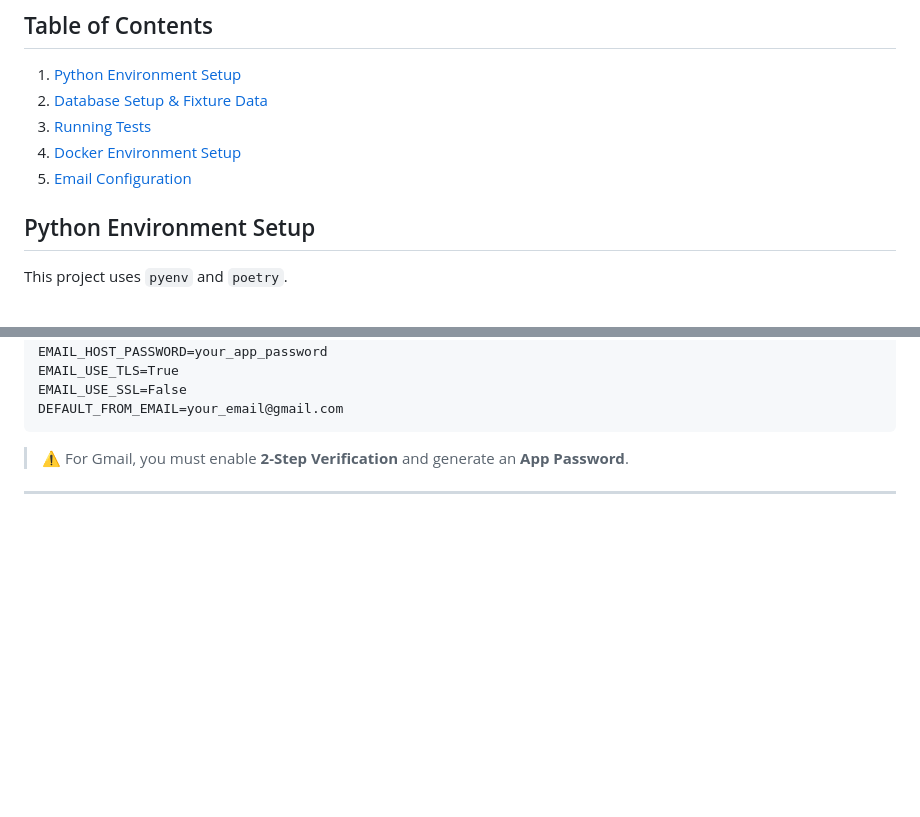
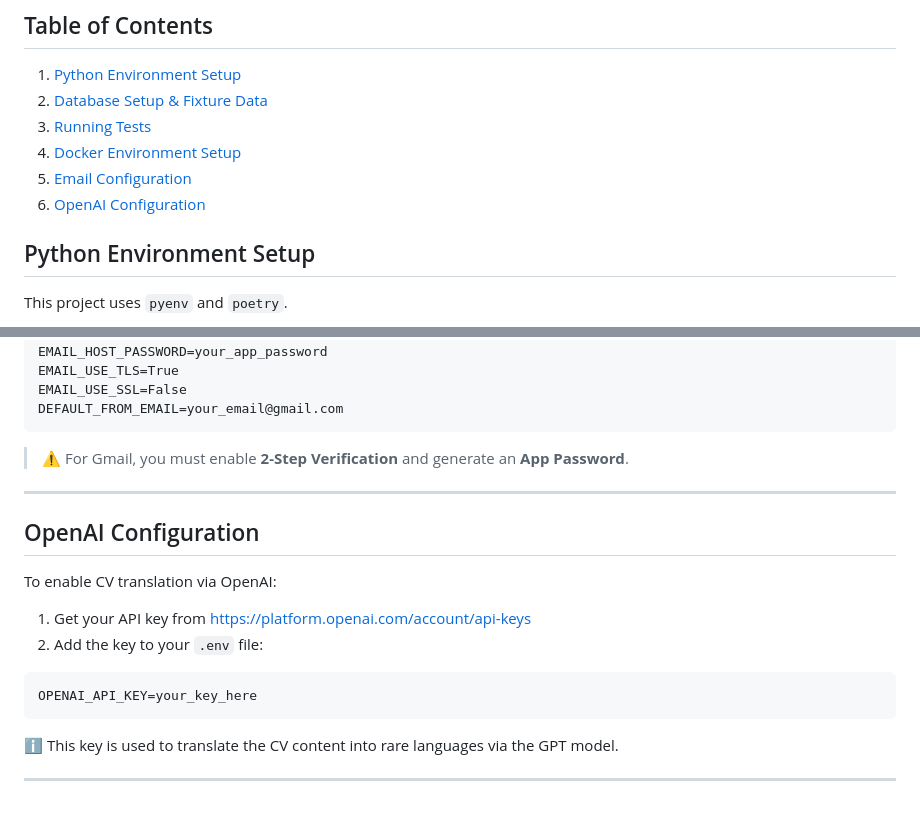
Before and after one commit to OleksiukStepan/DTeam-django-practical-test, a Markdown page: README.md, 2 parts joined by grey strips. GitHub-like rendering; blank space fills up the shorter version.

Commit message:
add OpenAI configuration

````diff
--- a/README.md
+++ b/README.md
@@ -145,6 +145,7 @@ Complete each task thoroughly, commit your work following the branch-and-merge s
 3. [Running Tests](#running-tests)
 4. [Docker Environment Setup](#docker-environment-setup)
 5. [Email Configuration](#email-configuration)
+6. [OpenAI Configuration](#openai-configuration)
 
 
 ## Python Environment Setup
@@ -267,3 +268,20 @@ DEFAULT_FROM_EMAIL=your_email@gmail.com
 
 
 ---
+
+
+## OpenAI Configuration
+
+To enable CV translation via OpenAI:
+
+1. Get your API key from [https://platform.openai.com/account/api-keys](https://platform.openai.com/account/api-keys)
+2. Add the key to your `.env` file:
+
+```env
+OPENAI_API_KEY=your_key_here
+```
+
+ℹ️ This key is used to translate the CV content into rare languages via the GPT model.
+
+
+---
````
